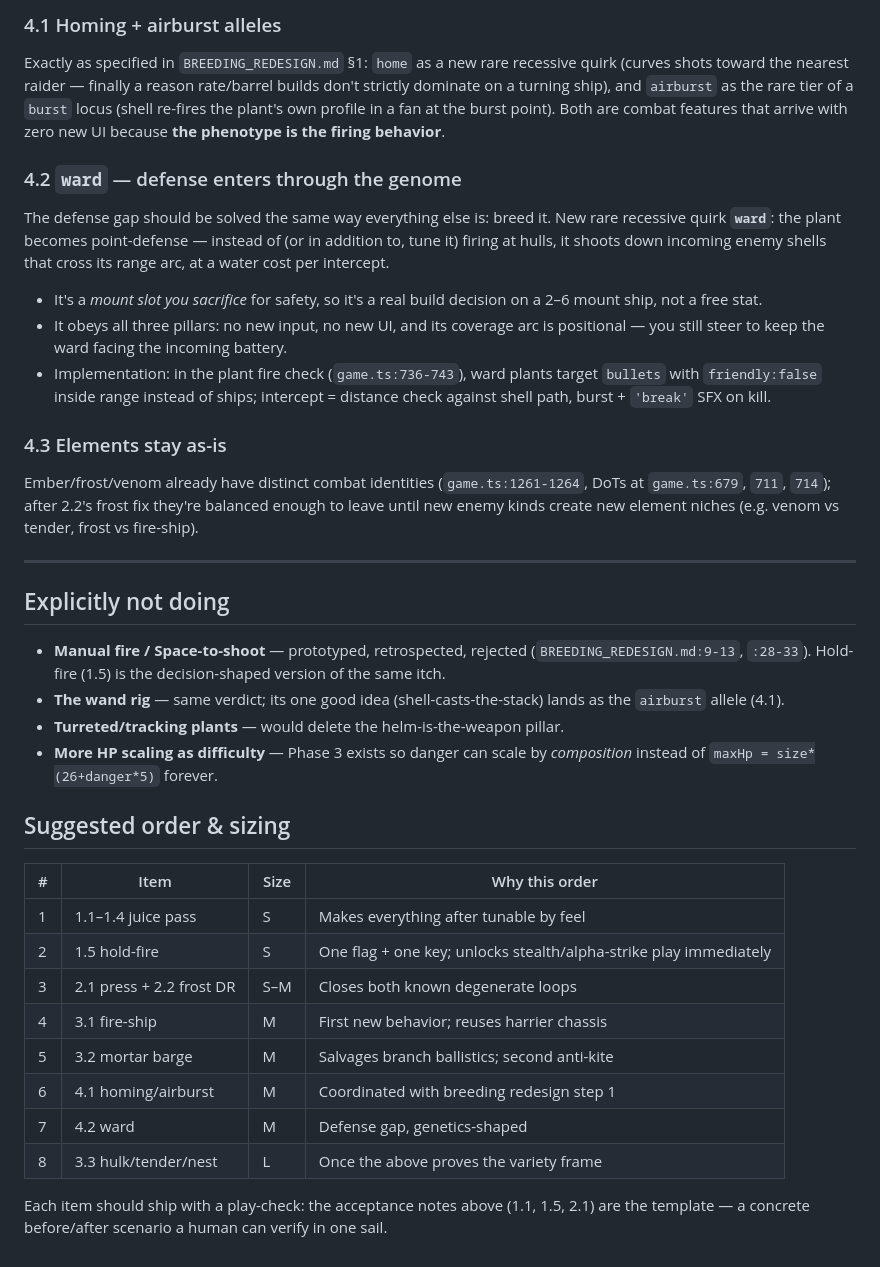
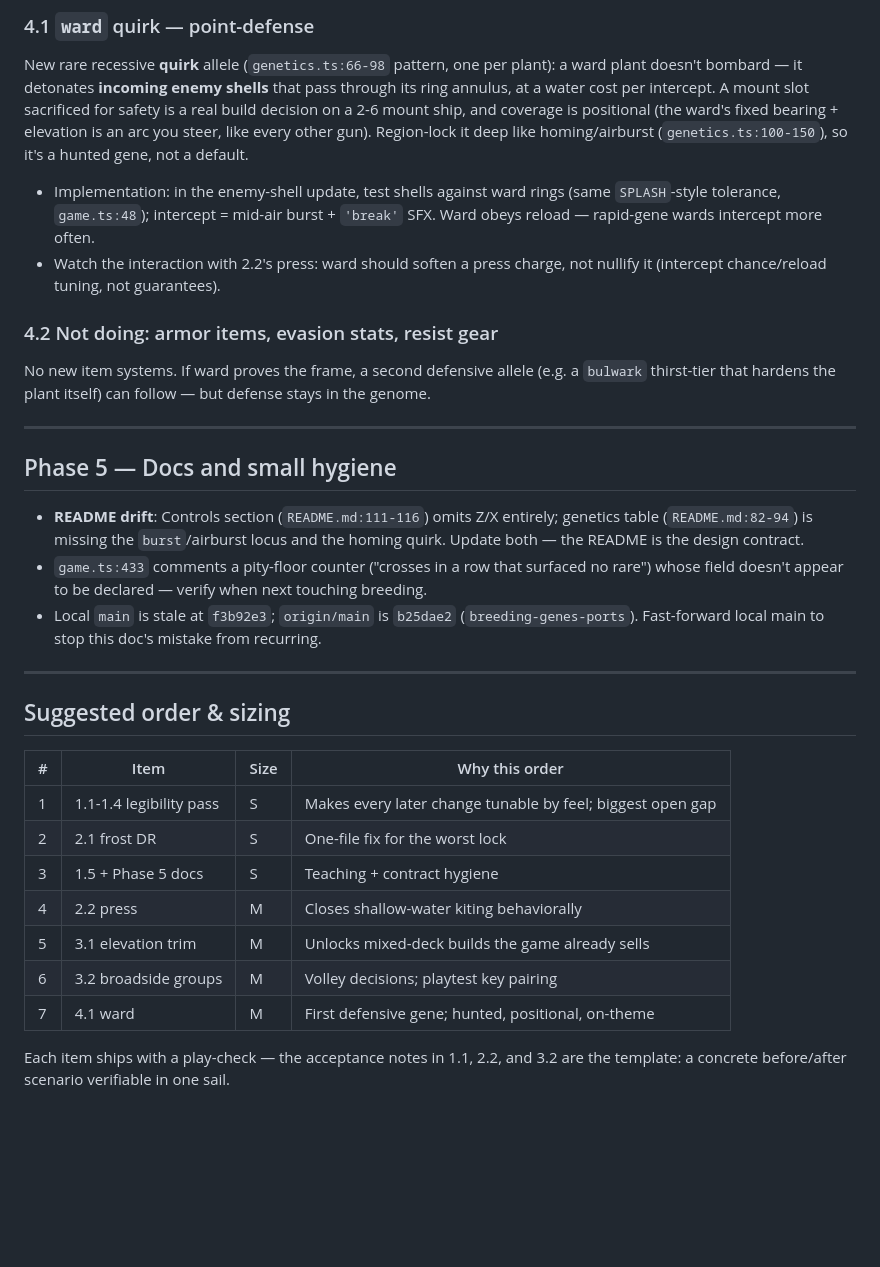
Before and after one commit to Stan-Stani/raftig, a Markdown page: docs/COMBAT_IMPROVEMENTS.md, the part around one of its changes. Drawn GitHub-style; blank space fills up the shorter version.

```diff
--- a/docs/COMBAT_IMPROVEMENTS.md
+++ b/docs/COMBAT_IMPROVEMENTS.md
@@ -186,58 +166,51 @@ are the same work item seen from the combat side.
 
-### 4.1 Homing + airburst alleles
-Exactly as specified in `BREEDING_REDESIGN.md` §1: `home` as a new rare
-recessive quirk (curves shots toward the nearest raider — finally a reason
-rate/barrel builds don't strictly dominate on a turning ship), and `airburst`
-as the rare tier of a `burst` locus (shell re-fires the plant's own profile in
-a fan at the burst point). Both are combat features that arrive with zero new
-UI because **the phenotype is the firing behavior**.
+### 4.1 `ward` quirk — point-defense
+New rare recessive **quirk** allele (`genetics.ts:66-98` pattern, one per
+plant): a ward plant doesn't bombard — it detonates **incoming enemy shells**
+that pass through its ring annulus, at a water cost per intercept. A mount
+slot sacrificed for safety is a real build decision on a 2-6 mount ship, and
+coverage is positional (the ward's fixed bearing + elevation is an arc you
+steer, like every other gun). Region-lock it deep like homing/airburst
+(`genetics.ts:100-150`), so it's a hunted gene, not a default.
 
-### 4.2 `ward` — defense enters through the genome
-The defense gap should be solved the same way everything else is: breed it.
-New rare recessive quirk **`ward`**: the plant becomes point-defense — instead
-of (or in addition to, tune it) firing at hulls, it shoots down incoming enemy
-shells that cross its range arc, at a water cost per intercept.
+- Implementation: in the enemy-shell update, test shells against ward rings
+  (same `SPLASH`-style tolerance, `game.ts:48`); intercept = mid-air burst +
+  `'break'` SFX. Ward obeys reload — rapid-gene wards intercept more often.
+- Watch the interaction with 2.2's press: ward should soften a press charge,
+  not nullify it (intercept chance/reload tuning, not guarantees).
 
-- It's a *mount slot you sacrifice* for safety, so it's a real build decision
-  on a 2–6 mount ship, not a free stat.
-- It obeys all three pillars: no new input, no new UI, and its coverage arc is
-  positional — you still steer to keep the ward facing the incoming battery.
-- Implementation: in the plant fire check (`game.ts:736-743`), ward plants
-  target `bullets` with `friendly:false` inside range instead of ships;
-  intercept = distance check against shell path, burst + `'break'` SFX on kill.
-
-### 4.3 Elements stay as-is
-Ember/frost/venom already have distinct combat identities (`game.ts:1261-1264`,
-DoTs at `game.ts:679`, `711`, `714`); after 2.2's frost fix they're balanced
-enough to leave until new enemy kinds create new element niches (e.g. venom vs
-tender, frost vs fire-ship).
+### 4.2 Not doing: armor items, evasion stats, resist gear
+No new item systems. If ward proves the frame, a second defensive allele
+(e.g. a `bulwark` thirst-tier that hardens the plant itself) can follow — but
+defense stays in the genome.
 
 ---
 
-## Explicitly not doing
+## Phase 5 — Docs and small hygiene
 
-- **Manual fire / Space-to-shoot** — prototyped, retrospected, rejected
-  (`BREEDING_REDESIGN.md:9-13`, `:28-33`). Hold-fire (1.5) is the
-  decision-shaped version of the same itch.
-- **The wand rig** — same verdict; its one good idea (shell-casts-the-stack)
-  lands as the `airburst` allele (4.1).
-- **Turreted/tracking plants** — would delete the helm-is-the-weapon pillar.
-- **More HP scaling as difficulty** — Phase 3 exists so danger can scale by
-  *composition* instead of `maxHp = size*(26+danger*5)` forever.
+- **README drift**: Controls section (`README.md:111-116`) omits Z/X
+  entirely; genetics table (`README.md:82-94`) is missing the `burst`/airburst
+  locus and the homing quirk. Update both — the README is the design contract.
+- `game.ts:433` comments a pity-floor counter ("crosses in a row that
+  surfaced no rare") whose field doesn't appear to be declared — verify when
+  next touching breeding.
+- Local `main` is stale at `f3b92e3`; `origin/main` is `b25dae2`
+  (`breeding-genes-ports`). Fast-forward local main to stop this doc's
+  mistake from recurring.
+
+---
 
 ## Suggested order & sizing
 
 | # | Item | Size | Why this order |
 |---|------|------|----------------|
-| 1 | 1.1–1.4 juice pass | S | Makes everything after tunable by feel |
-| 2 | 1.5 hold-fire | S | One flag + one key; unlocks stealth/alpha-strike play immediately |
-| 3 | 2.1 press + 2.2 frost DR | S–M | Closes both known degenerate loops |
-| 4 | 3.1 fire-ship | M | First new behavior; reuses harrier chassis |
-| 5 | 3.2 mortar barge | M | Salvages branch ballistics; second anti-kite |
-| 6 | 4.1 homing/airburst | M | Coordinated with breeding redesign step 1 |
-| 7 | 4.2 ward | M | Defense gap, genetics-shaped |
-| 8 | 3.3 hulk/tender/nest | L | Once the above proves the variety frame |
+| 1 | 1.1-1.4 legibility pass | S | Makes every later change tunable by feel; biggest open gap |
+| 2 | 2.1 frost DR | S | One-file fix for the worst lock |
+| 3 | 1.5 + Phase 5 docs | S | Teaching + contract hygiene |
+| 4 | 2.2 press | M | Closes shallow-water kiting behaviorally |
+| 5 | 3.1 elevation trim | M | Unlocks mixed-deck builds the game already sells |
+| 6 | 3.2 broadside groups | M | Volley decisions; playtest key pairing |
+| 7 | 4.1 ward | M | First defensive gene; hunted, positional, on-theme |
 
-Each item should ship with a play-check: the acceptance notes above (1.1, 1.5,
-2.1) are the template — a concrete before/after scenario a human can verify in
-one sail.
+Each item ships with a play-check — the acceptance notes in 1.1, 2.2, and 3.2
+are the template: a concrete before/after scenario verifiable in one sail.
```
Also changed, not shown: other parts of docs/COMBAT_IMPROVEMENTS.md (+127 -147 lines).
